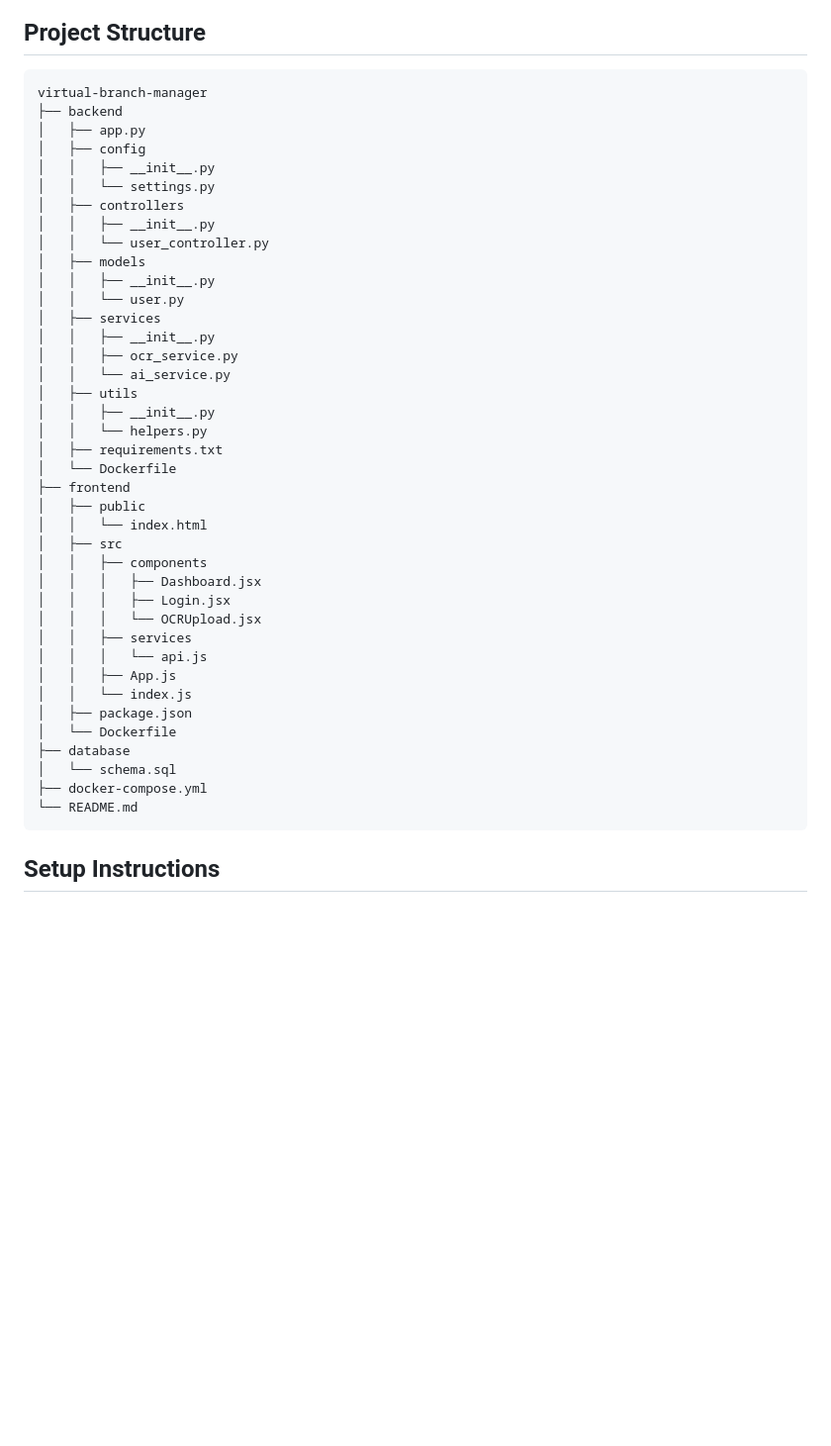
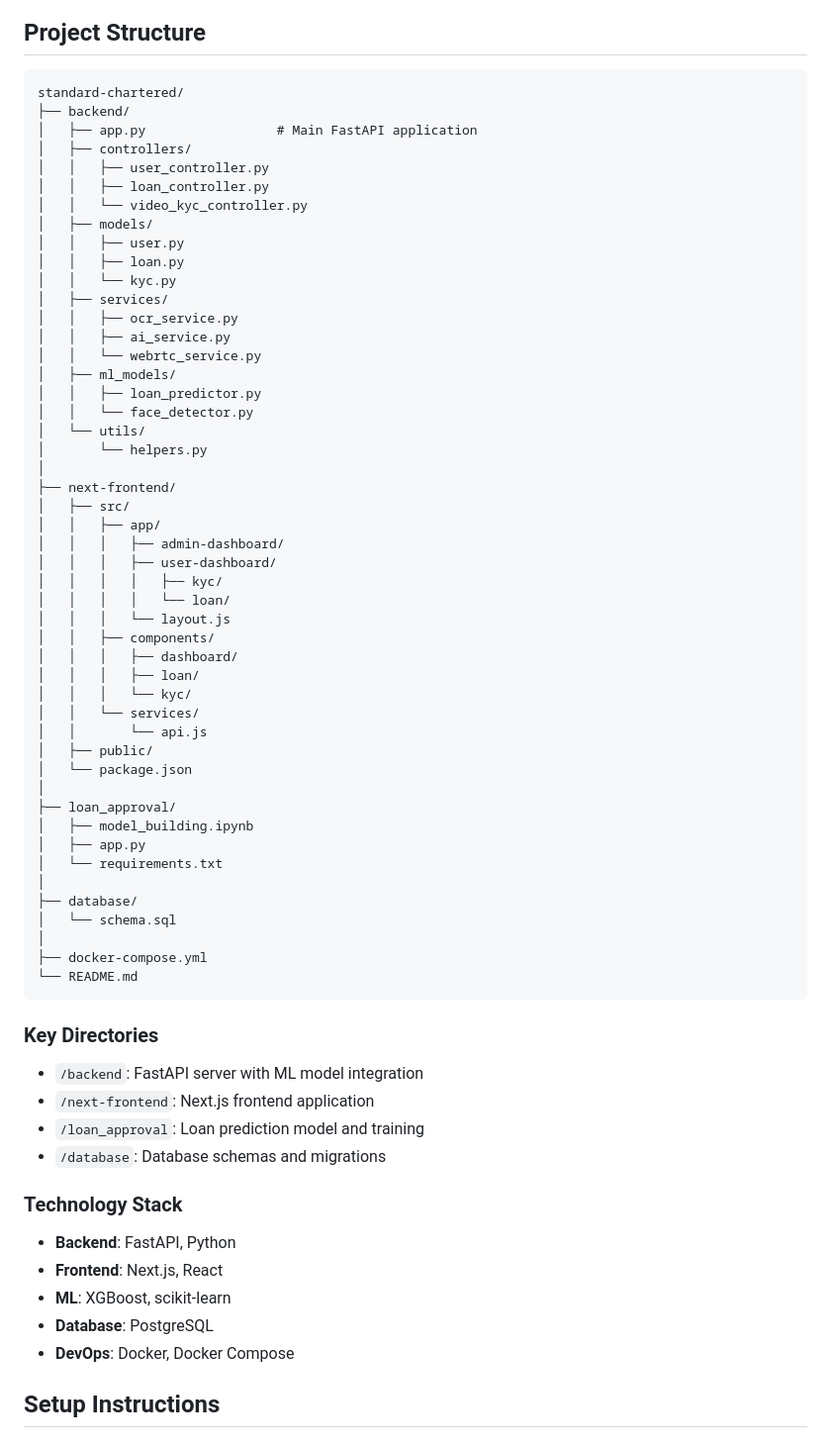
Before and after one commit to Samyak008/Standard-Chartered, a Markdown page: README.md, the part around one of its changes. Shown at 99% size. GitHub-like rendering; blank space fills up the shorter version.

````diff
--- a/README.md
+++ b/README.md
@@ -9,48 +13,71 @@ You can watch the demo video [![Watch the video](https://img.youtube.com/vi/6b35
 
 ## Project Structure
 
-
 ```
-virtual-branch-manager
-├── backend
+standard-chartered/
+├── backend/
+│   ├── app.py                 # Main FastAPI application
+│   ├── controllers/
+│   │   ├── user_controller.py
+│   │   ├── loan_controller.py
+│   │   └── video_kyc_controller.py
+│   ├── models/
+│   │   ├── user.py
+│   │   ├── loan.py
+│   │   └── kyc.py
+│   ├── services/
+│   │   ├── ocr_service.py
+│   │   ├── ai_service.py
+│   │   └── webrtc_service.py
+│   ├── ml_models/
+│   │   ├── loan_predictor.py
+│   │   └── face_detector.py
+│   └── utils/
+│       └── helpers.py
+│
+├── next-frontend/
+│   ├── src/
+│   │   ├── app/
+│   │   │   ├── admin-dashboard/
+│   │   │   ├── user-dashboard/
+│   │   │   │   ├── kyc/
+│   │   │   │   └── loan/
+│   │   │   └── layout.js
+│   │   ├── components/
+│   │   │   ├── dashboard/
+│   │   │   ├── loan/
+│   │   │   └── kyc/
+│   │   └── services/
+│   │       └── api.js
+│   ├── public/
+│   └── package.json
+│
+├── loan_approval/
+│   ├── model_building.ipynb
 │   ├── app.py
-│   ├── config
-│   │   ├── __init__.py
-│   │   └── settings.py
-│   ├── controllers
-│   │   ├── __init__.py
-│   │   └── user_controller.py
-│   ├── models
-│   │   ├── __init__.py
-│   │   └── user.py
-│   ├── services
-│   │   ├── __init__.py
-│   │   ├── ocr_service.py
-│   │   └── ai_service.py
-│   ├── utils
-│   │   ├── __init__.py
-│   │   └── helpers.py
-│   ├── requirements.txt
-│   └── Dockerfile
-├── frontend
-│   ├── public
-│   │   └── index.html
-│   ├── src
-│   │   ├── components
-│   │   │   ├── Dashboard.jsx
-│   │   │   ├── Login.jsx
-│   │   │   └── OCRUpload.jsx
-│   │   ├── services
-│   │   │   └── api.js
-│   │   ├── App.js
-│   │   └── index.js
-│   ├── package.json
-│   └── Dockerfile
-├── database
+│   └── requirements.txt
+│
+├── database/
 │   └── schema.sql
+│
 ├── docker-compose.yml
 └── README.md
 ```
+
+### Key Directories
+
+- `/backend`: FastAPI server with ML model integration
+- `/next-frontend`: Next.js frontend application
+- `/loan_approval`: Loan prediction model and training
+- `/database`: Database schemas and migrations
+
+### Technology Stack
+
+- **Backend**: FastAPI, Python
+- **Frontend**: Next.js, React
+- **ML**: XGBoost, scikit-learn
+- **Database**: PostgreSQL
+- **DevOps**: Docker, Docker Compose
 
 ## Setup Instructions
 
````
Also changed, not shown: other parts of README.md (+6 -2 lines), loan_approval/README.md (deleted, +0 -78 lines).
